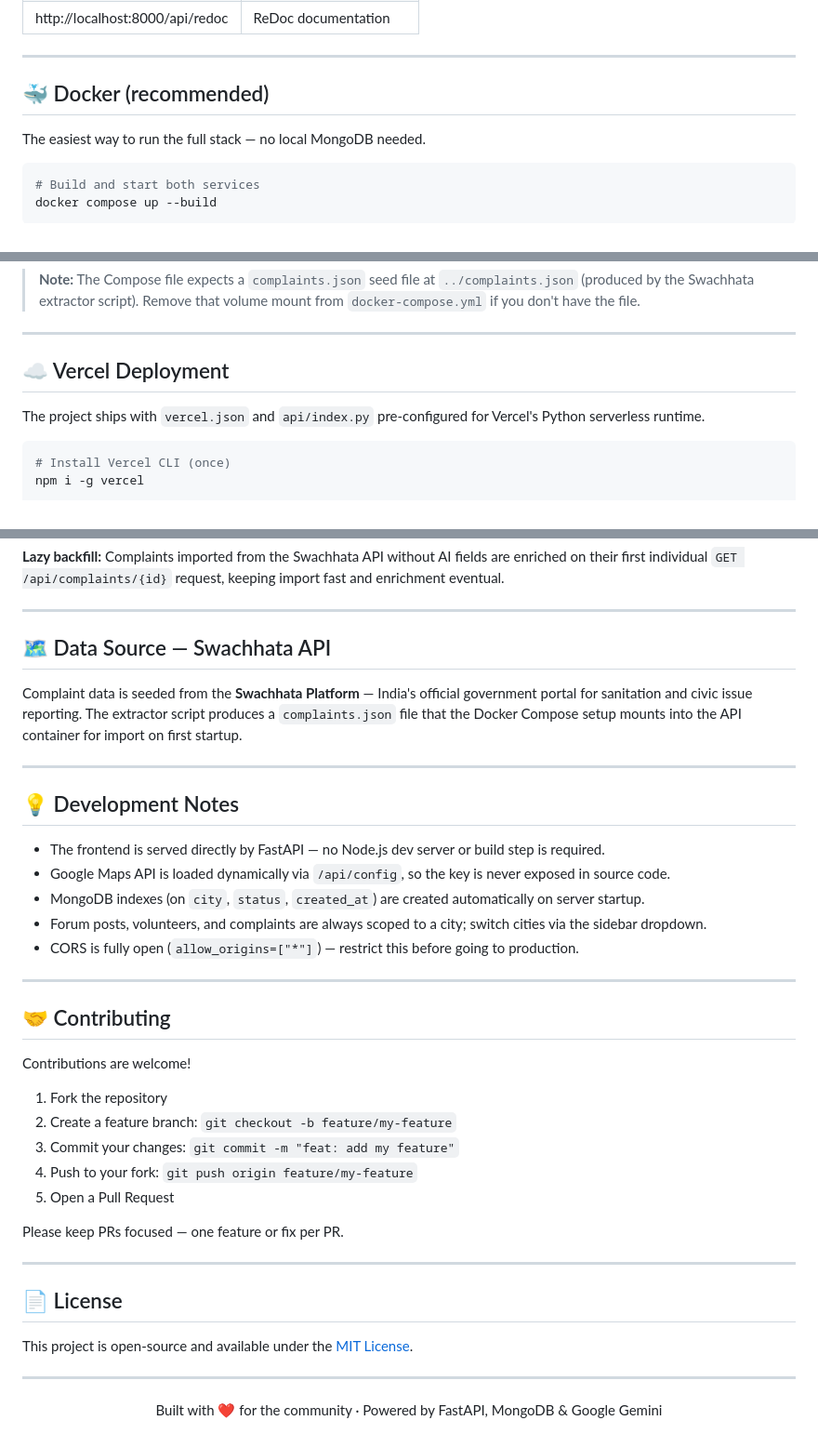
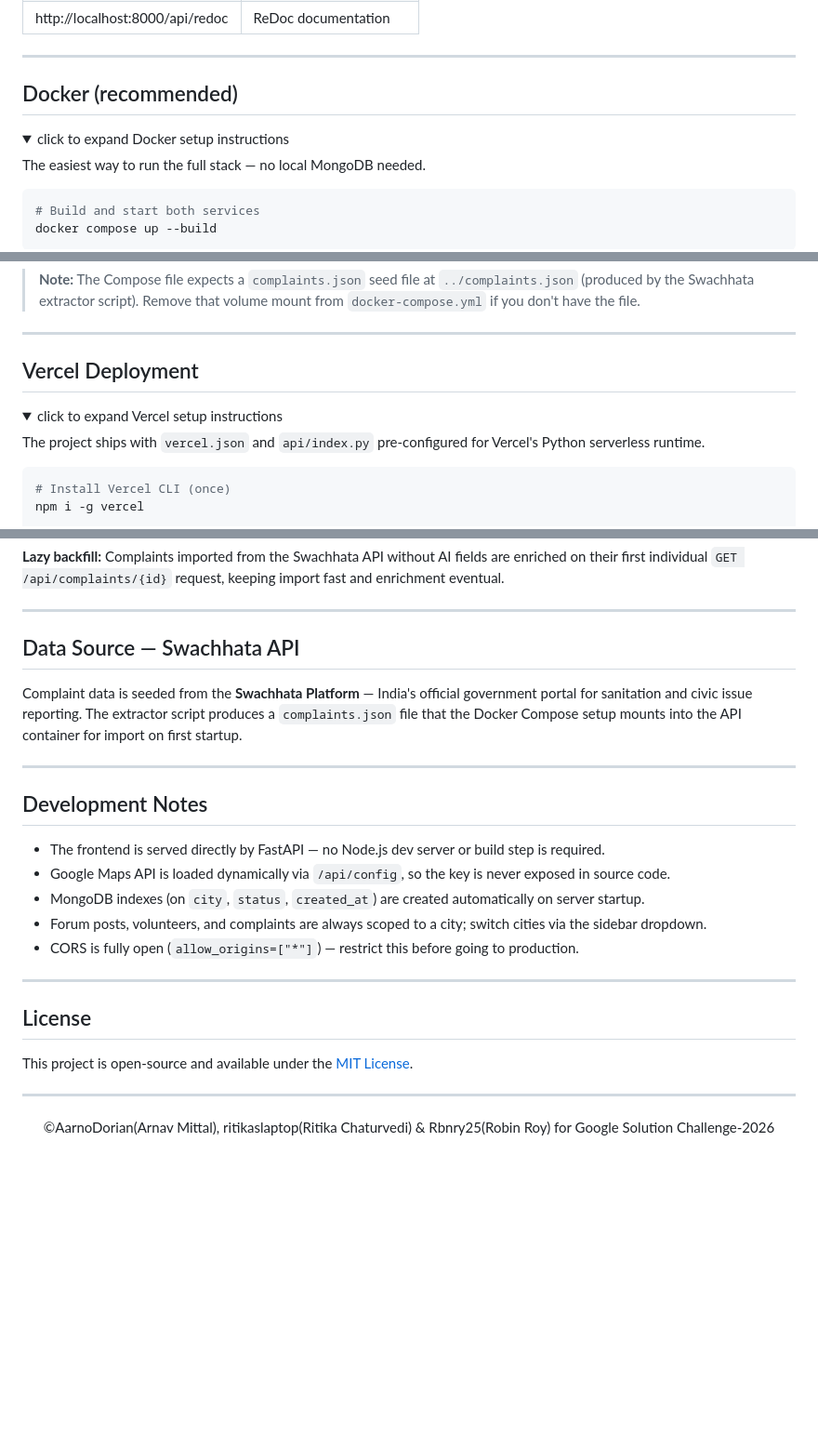
Before and after one commit to DorianAarno/ngo_aidflow, a Markdown page: README.md, 3 parts joined by grey strips. Shown at 93% size. Drawn GitHub-style; folded sections open; blank space fills up the shorter version.

```diff
--- a/README.md
+++ b/README.md
@@ -177,7 +180,9 @@ uvicorn app.main:app --reload --port 8000
 
 ---
 
-## 🐳 Docker (recommended)
+##  Docker (recommended)
+<details>
+  <summary>click to expand Docker setup instructions</summary>
 
 The easiest way to run the full stack — no local MongoDB needed.
 
@@ -203,6 +210,8 @@ docker compose down -v
 ---
 
-## ☁️ Vercel Deployment
+##  Vercel Deployment
+<details>
+  <summary>click to expand Vercel setup instructions</summary>
 
 The project ships with `vercel.json` and `api/index.py` pre-configured for Vercel's Python serverless runtime.
 
@@ -365,13 +376,13 @@ Output: {
 
 ---
 
-## 🗺️ Data Source — Swachhata API
+##  Data Source — Swachhata API
 
 Complaint data is seeded from the **Swachhata Platform** — India's official government portal for sanitation and civic issue reporting. The extractor script produces a `complaints.json` file that the Docker Compose setup mounts into the API container for import on first startup.
 
 ---
 
-## 💡 Development Notes
+##  Development Notes
 
 - The frontend is served directly by FastAPI — no Node.js dev server or build step is required.
 - Google Maps API is loaded dynamically via `/api/config`, so the key is never exposed in source code.
@@ -381,21 +392,7 @@ Complaint data is seeded from the **Swachhata Platform** — India's official go
 
 ---
 
-## 🤝 Contributing
-
-Contributions are welcome!
-
-1. Fork the repository
-2. Create a feature branch: `git checkout -b feature/my-feature`
-3. Commit your changes: `git commit -m "feat: add my feature"`
-4. Push to your fork: `git push origin feature/my-feature`
-5. Open a Pull Request
-
-Please keep PRs focused — one feature or fix per PR.
-
----
-
-## 📄 License
+##  License
 
 This project is open-source and available under the [MIT License](LICENSE).
 
@@ -403,6 +400,5 @@ This project is open-source and available under the [MIT License](LICENSE).
 
 <div align="center">
 
-Built with ❤️ for the community · Powered by FastAPI, MongoDB & Google Gemini
-
+©AarnoDorian(Arnav Mittal), ritikaslaptop(Ritika Chaturvedi) & Rbnry25(Robin Roy) for Google Solution Challenge-2026
 </div>
```
Also changed, not shown: other parts of README.md (+32 -25 lines).
